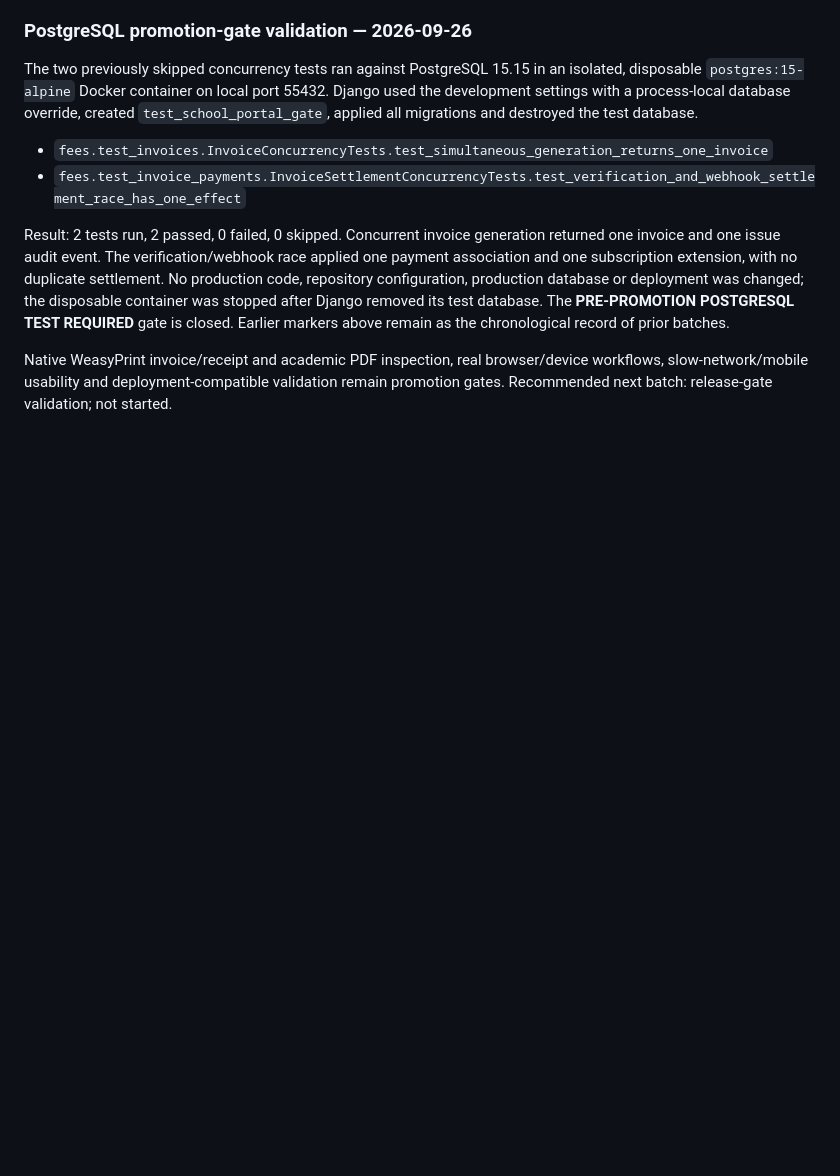
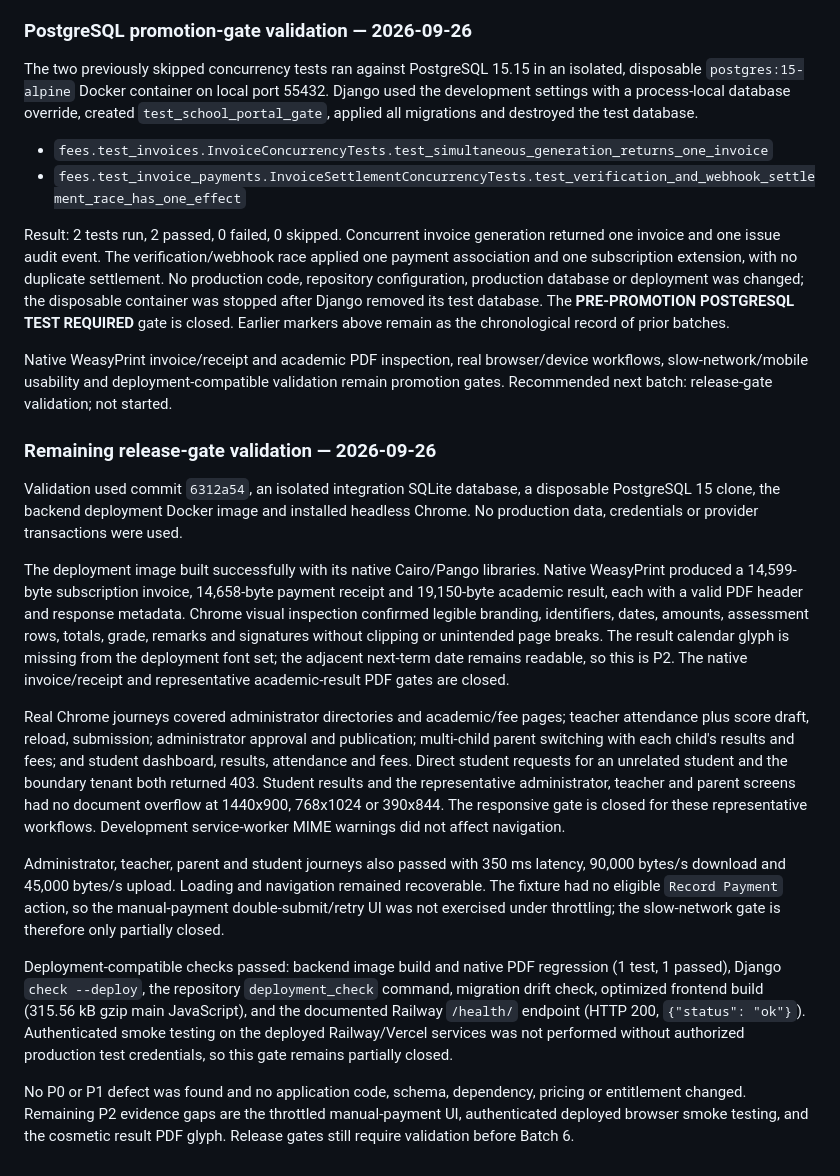
Before and after one commit to EMIO24/school-portal, a Markdown page: docs/COMMERCIAL_TRANSFORMATION.md, the part around the change. GitHub-like rendering; blank space fills up the shorter version.

Commit message:
test: validate Basic release gates

```diff
--- a/docs/COMMERCIAL_TRANSFORMATION.md
+++ b/docs/COMMERCIAL_TRANSFORMATION.md
@@ -405,3 +405,45 @@ remain as the chronological record of prior batches.
 Native WeasyPrint invoice/receipt and academic PDF inspection, real browser/device
 workflows, slow-network/mobile usability and deployment-compatible validation remain
 promotion gates. Recommended next batch: release-gate validation; not started.
+
+### Remaining release-gate validation — 2026-09-26
+
+Validation used commit `6312a54`, an isolated integration SQLite database, a
+disposable PostgreSQL 15 clone, the backend deployment Docker image and installed
+headless Chrome. No production data, credentials or provider transactions were used.
+
+The deployment image built successfully with its native Cairo/Pango libraries. Native
+WeasyPrint produced a 14,599-byte subscription invoice, 14,658-byte payment receipt
+and 19,150-byte academic result, each with a valid PDF header and response metadata.
+Chrome visual inspection confirmed legible branding, identifiers, dates, amounts,
+assessment rows, totals, grade, remarks and signatures without clipping or unintended
+page breaks. The result calendar glyph is missing from the deployment font set; the
+adjacent next-term date remains readable, so this is P2. The native invoice/receipt
+and representative academic-result PDF gates are closed.
+
+Real Chrome journeys covered administrator directories and academic/fee pages;
+teacher attendance plus score draft, reload, submission; administrator approval and
+publication; multi-child parent switching with each child's results and fees; and
+student dashboard, results, attendance and fees. Direct student requests for an
+unrelated student and the boundary tenant both returned 403. Student results and the
+representative administrator, teacher and parent screens had no document overflow at
+1440x900, 768x1024 or 390x844. The responsive gate is closed for these representative
+workflows. Development service-worker MIME warnings did not affect navigation.
+
+Administrator, teacher, parent and student journeys also passed with 350 ms latency,
+90,000 bytes/s download and 45,000 bytes/s upload. Loading and navigation remained
+recoverable. The fixture had no eligible `Record Payment` action, so the manual-payment
+double-submit/retry UI was not exercised under throttling; the slow-network gate is
+therefore only partially closed.
+
+Deployment-compatible checks passed: backend image build and native PDF regression
+(1 test, 1 passed), Django `check --deploy`, the repository `deployment_check` command,
+migration drift check, optimized frontend build (315.56 kB gzip main JavaScript), and
+the documented Railway `/health/` endpoint (HTTP 200, `{"status": "ok"}`). Authenticated
+smoke testing on the deployed Railway/Vercel services was not performed without
+authorized production test credentials, so this gate remains partially closed.
+
+No P0 or P1 defect was found and no application code, schema, dependency, pricing or
+entitlement changed. Remaining P2 evidence gaps are the throttled manual-payment UI,
+authenticated deployed browser smoke testing, and the cosmetic result PDF glyph.
+Release gates still require validation before Batch 6.
```
